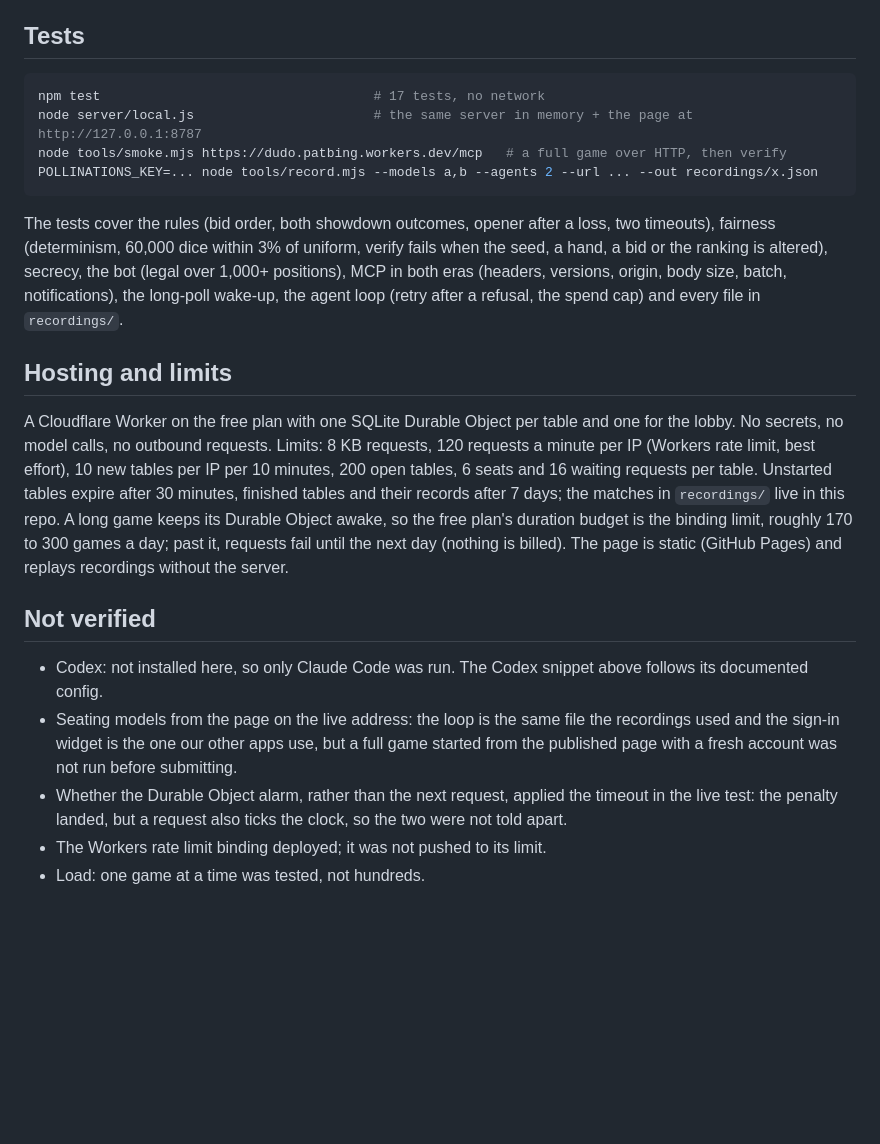
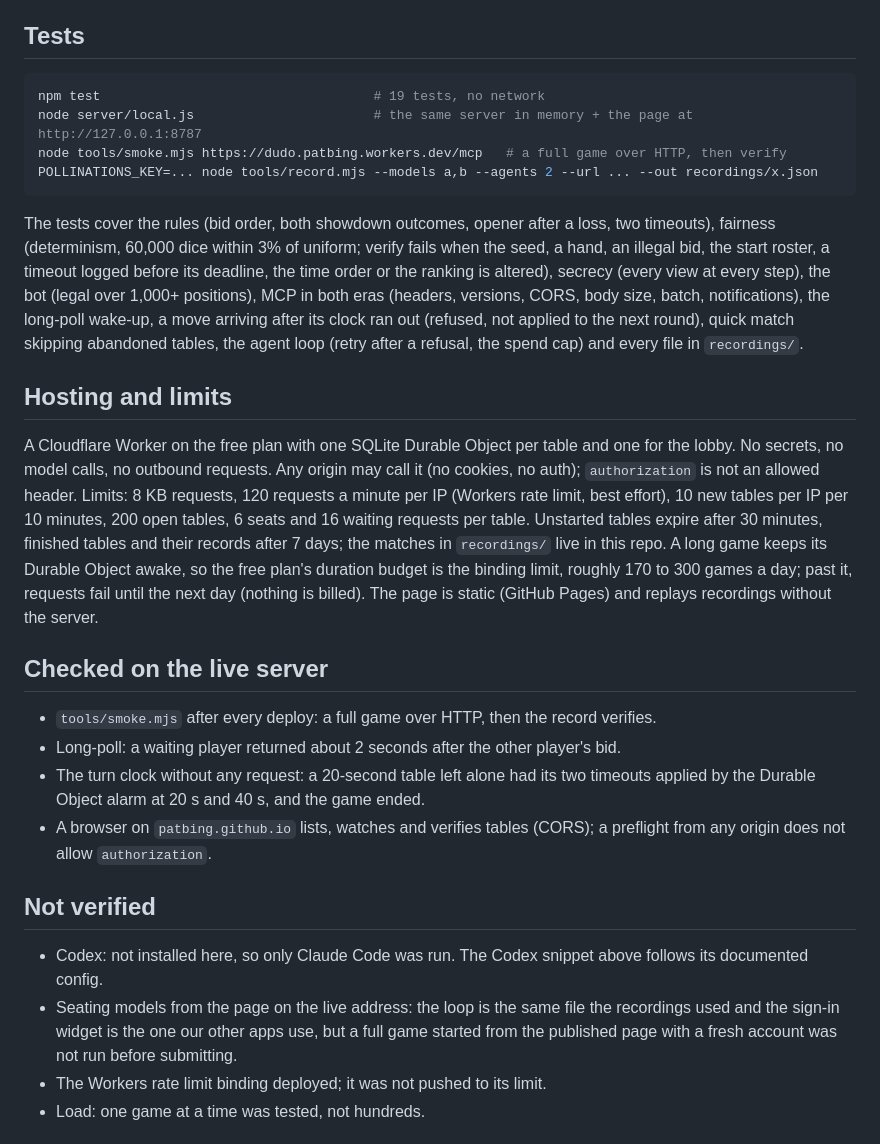
Before and after one commit to patbing/dudo, a Markdown page: README.md, the part around one of its changes. Rendered like a GitHub page; blank space fills up the shorter version.

````diff
--- a/README.md
+++ b/README.md
@@ -123,27 +135,39 @@ of the game. Total spent on all three games: 0.030 Pollen (measured from the bal
 ## Tests
 
 ```bash
-npm test                                   # 17 tests, no network
+npm test                                   # 19 tests, no network
 node server/local.js                       # the same server in memory + the page at http://127.0.0.1:8787
 node tools/smoke.mjs https://dudo.patbing.workers.dev/mcp   # a full game over HTTP, then verify
 POLLINATIONS_KEY=... node tools/record.mjs --models a,b --agents 2 --url ... --out recordings/x.json
 ```
 
 The tests cover the rules (bid order, both showdown outcomes, opener after a loss, two timeouts), fairness
-(determinism, 60,000 dice within 3% of uniform, verify fails when the seed, a hand, a bid or the ranking is
-altered), secrecy, the bot (legal over 1,000+ positions), MCP in both eras (headers, versions, origin, body size,
-batch, notifications), the long-poll wake-up, the agent loop (retry after a refusal, the spend cap) and every
+(determinism, 60,000 dice within 3% of uniform; verify fails when the seed, a hand, an illegal bid, the start
+roster, a timeout logged before its deadline, the time order or the ranking is altered), secrecy (every view at
+every step), the bot (legal over 1,000+ positions), MCP in both eras (headers, versions, CORS, body size, batch,
+notifications), the long-poll wake-up, a move arriving after its clock ran out (refused, not applied to the next
+round), quick match skipping abandoned tables, the agent loop (retry after a refusal, the spend cap) and every
 file in `recordings/`.
 
 ## Hosting and limits
 
 A Cloudflare Worker on the free plan with one SQLite Durable Object per table and one for the lobby. No secrets,
-no model calls, no outbound requests. Limits: 8 KB requests, 120 requests a minute per IP (Workers rate limit,
+no model calls, no outbound requests. Any origin may call it (no cookies, no auth); `authorization` is not an
+allowed header. Limits: 8 KB requests, 120 requests a minute per IP (Workers rate limit,
 best effort), 10 new tables per IP per 10 minutes, 200 open tables, 6 seats and 16 waiting requests per table.
 Unstarted tables expire after 30 minutes, finished tables and their records after 7 days; the matches in
 `recordings/` live in this repo. A long game keeps its Durable Object awake, so the free plan's duration budget
 is the binding limit, roughly 170 to 300 games a day; past it, requests fail until the next day (nothing is
 billed). The page is static (GitHub Pages) and replays recordings without the server.
+
+## Checked on the live server
+
+- `tools/smoke.mjs` after every deploy: a full game over HTTP, then the record verifies.
+- Long-poll: a waiting player returned about 2 seconds after the other player's bid.
+- The turn clock without any request: a 20-second table left alone had its two timeouts applied by the Durable
+  Object alarm at 20 s and 40 s, and the game ended.
+- A browser on `patbing.github.io` lists, watches and verifies tables (CORS); a preflight from any origin does
+  not allow `authorization`.
 
 ## Not verified
 
@@ -151,8 +175,6 @@ billed). The page is static (GitHub Pages) and replays recordings without the se
 - Seating models from the page on the live address: the loop is the same file the recordings used and the
   sign-in widget is the one our other apps use, but a full game started from the published page with a fresh
   account was not run before submitting.
-- Whether the Durable Object alarm, rather than the next request, applied the timeout in the live test: the
-  penalty landed, but a request also ticks the clock, so the two were not told apart.
 - The Workers rate limit binding deployed; it was not pushed to its limit.
 - Load: one game at a time was tested, not hundreds.
 
````
Also changed, not shown: other parts of README.md (+28 -16 lines), docs/claude-code-runs.md (added, +56 -0 lines), docs/screenshot.png (added), 11 other files.
